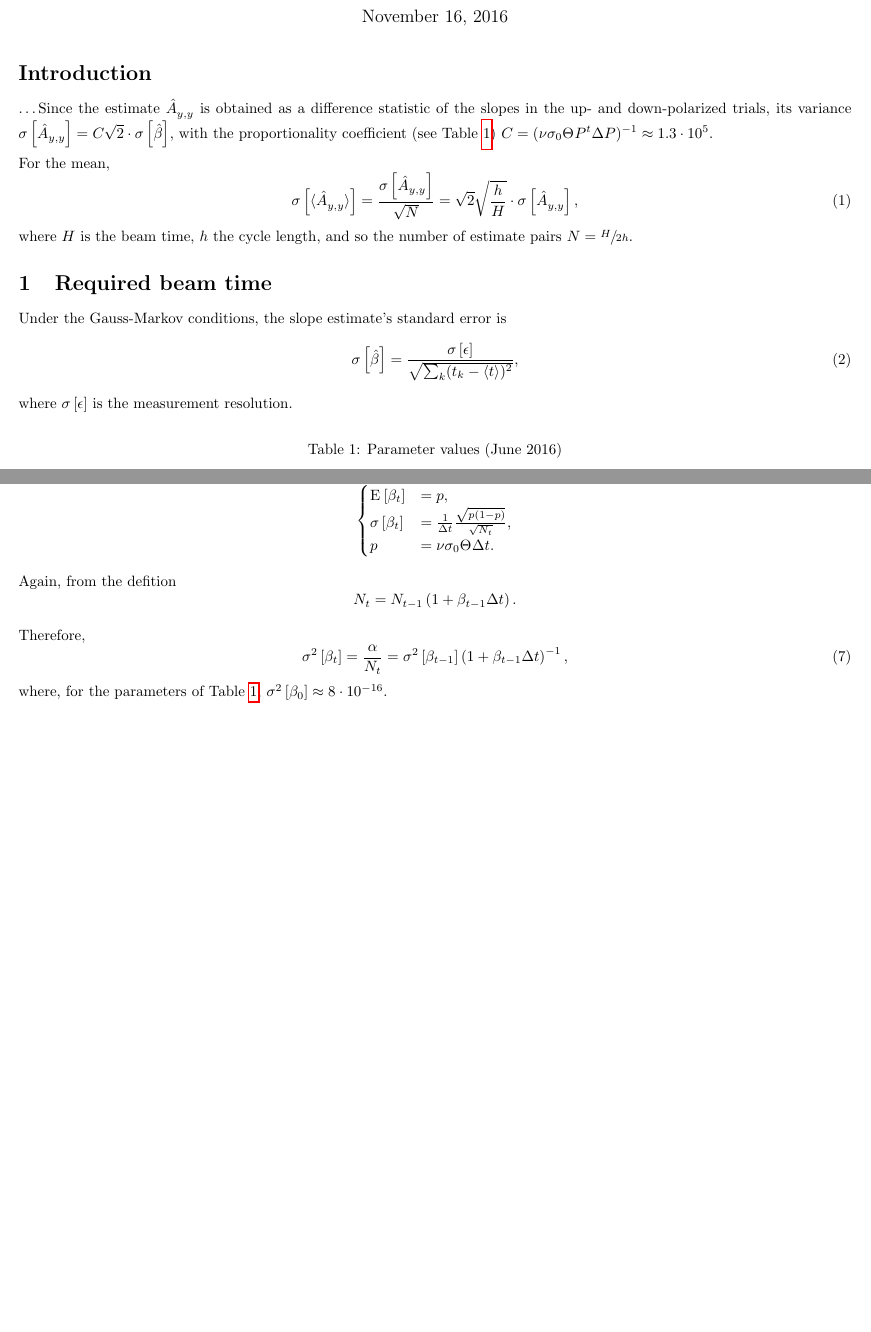
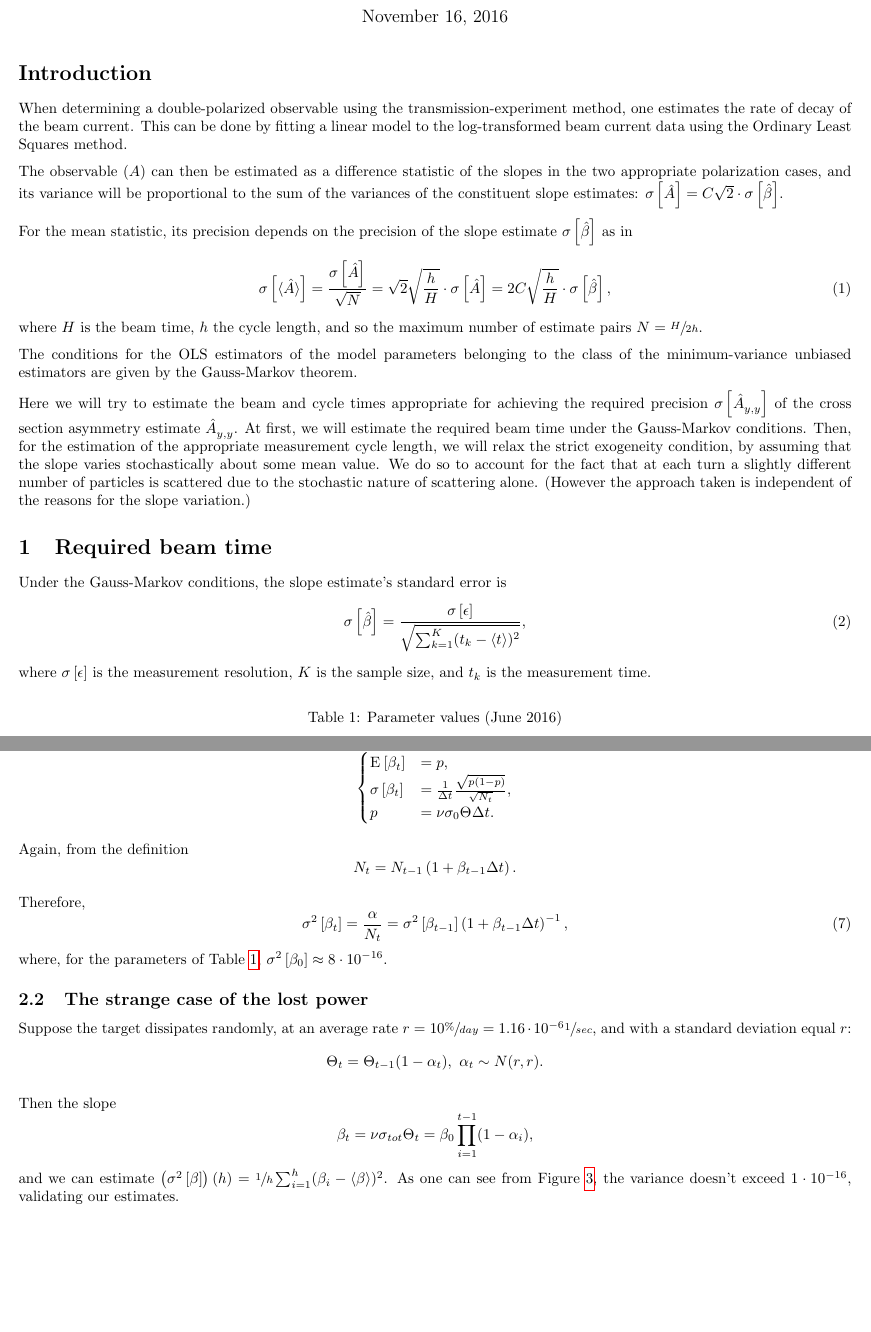
Before and after one commit to AlexAksentyev/TRIC, a LaTeX document (Reports/Regular/StatRep.tex): two parts of pages 1 and 3 of 5 before the commit and two parts of pages 1 and 3 of 6 after it, joined at a grey line, cut so that both start at the same text, the shorter picture padded with empty space. Compiled offline with pdfLaTeX.

Commit message:
corrected

```diff
--- a/Reports/Regular/StatRep.tex
+++ b/Reports/Regular/StatRep.tex
@@ -6,7 +6,7 @@
 \newcommand{\Dim}[1]{\mathrm{#1}}
 
 
-
+\DeclareDocumentCommand{\A}{s}{\IfBooleanT{#1}{\hat}A}
 
 \begin{document}
 
@@ -14,14 +14,19 @@
 \maketitle
 
 \section*{Introduction}
-\dots
-Since the estimate $\Ayy*$ is obtained as a difference statistic of the slopes in the up- and down-polarized trials, its variance $\SE{\Ayy*} = C\sqrt{2}\cdot\SE{\slp*}$, with the proportionality coefficient (see Table~\ref{tbl:Param}) $C = (\nu\CS[0]\Thick P^t\DP)^{-1} \approx 1.3\cdot 10^{5}$.
+When determining a double-polarized observable using the transmission-experiment method, one estimates the rate of decay of the beam current. This can be done by fitting a linear model to the log-transformed beam current data using the Ordinary Least Squares method.
 
-For the mean,
-\begin{equation}\label{eq:AvgAyySE}
-	\SE{\avg{\Ayy*}} = \frac{\SE{\Ayy*}}{\sqrt N} = \sqrt{2}\sqrt{\frac hH}\cdot\SE{\Ayy*},
+The observable ($\A$) can then be estimated as a difference statistic of the slopes in the two appropriate polarization cases, and its variance will be proportional to the sum of the variances of the constituent slope estimates: $\SE{\A*} = C\sqrt{2}\cdot\SE{\slp*}$.
+
+For the mean statistic, its precision depends on the precision of the slope estimate $\SE{\slp*}$ as in
+\begin{equation}\label{eq:AvgASE}
+	\SE{\avg{\A*}} = \frac{\SE{\A*}}{\sqrt N} = \sqrt{2}\sqrt{\frac hH}\cdot\SE{\A*} = 2C\sqrt{\frac hH}\cdot\SE{\slp*},
 \end{equation}
-where $H$ is the beam time, $h$ the cycle length, and so the number of estimate pairs $N = \sfrac{H}{2h}$.
+where $H$ is the beam time, $h$ the cycle length, and so the maximum number of estimate pairs $N = \sfrac{H}{2h}$.
+
+The conditions for the OLS estimators of the model parameters belonging to the class of the minimum-variance unbiased estimators are given by the Gauss-Markov theorem.
+
+Here we will try to estimate the beam and cycle times appropriate for achieving the required precision $\SE{\Ayy*}$ of the cross section asymmetry estimate $\Ayy*$. At first, we will estimate the required beam time under the Gauss-Markov conditions. Then, for the estimation of the appropriate measurement cycle length, we will relax the strict exogeneity condition, by assuming that the slope varies stochastically about some mean value. We do so to account for the fact that at each turn a slightly different number of particles is scattered due to the stochastic nature of scattering alone. (However the approach taken is independent of the reasons for the slope variation.)
 
 \begin{table}
 \centering
@@ -52,7 +57,7 @@ $\CS[0]$\tnote{a}			& 70					& mb\\
 
 Under the Gauss-Markov conditions, the slope estimate's standard error is
 \begin{equation}\label{eq:SlpVarGM}
-	\SE{\slp*} = \frac{\SE{\err}}{\sqrt{\sum_k (t_k - \avg{t})^2}},
+	\SE{\slp*} = \frac{\SE{\err}}{\sqrt{\sum_{k=1}^K (t_k - \avg{t})^2}},
 \end{equation}
-where $\SE{\err}$ is the measurement resolution.
+where $\SE{\err}$ is the measurement resolution, $K$ is the sample size, and $t_k$ is the measurement time.
 
@@ -154,7 +159,7 @@ Since this is a sample proportion,
 \end{cases}
 \end{equation*}
 
-Again, from the defition
+Again, from the definition
 \[
 	N_t = N_{t-1}\bkt{1 + \slp[t-1]\Delta t}.
 \]
@@ -165,17 +170,14 @@ Therefore,
 \end{equation}
 where, for the parameters of Table~\ref{tbl:Param}, $\v{\slp[0]} \approx 8\cdot10^{-16}$.
 
-%Suppose the target dissipates randomly, at an average rate $r = 10\sfrac{\%}{day} = 1.16\cdot10^{-6}\sfrac{1}{sec}$, and with a standard deviation equal $r$:
-%\[
-%	\Thick[t] = \Thick[t-1](1-\alpha_t),~ \alpha_t\sim N(r,r).
-%\]
-%
-%Then the slope
-%\[
-%	\slp[t] = \nu\CS[tot]\Thick[t] = \slp[0]\prod_{i=1}^{t-1}(1-\alpha_i),
-%\]
-%and we can estimate $\bkt{\v{\slp}}(h) = \sfrac 1h \sum_{i=1}^{h}(\slp[i] - \avg{\slp})^2$.
-%
-%\begin{figure}
-%\includegraphics[scale=1]{varb_ThickDissip}
-%\end{figure}
+\subsection{The strange case of the lost power}
+Suppose the target dissipates randomly, at an average rate $r = 10\sfrac{\%}{day} = 1.16\cdot10^{-6}\sfrac{1}{sec}$, and with a standard deviation equal $r$:
+\[
+	\Thick[t] = \Thick[t-1](1-\alpha_t),~ \alpha_t\sim N(r,r).
+\]
+
+Then the slope
+\[
+	\slp[t] = \nu\CS[tot]\Thick[t] = \slp[0]\prod_{i=1}^{t-1}(1-\alpha_i),
+\]
+and we can estimate $\bkt{\v{\slp}}(h) = \sfrac 1h \sum_{i=1}^{h}(\slp[i] - \avg{\slp})^2$. As one can see from Figure~\ref{fig:varB_TD}, the variance doesn't exceed $1\cdot10^{-16}$, validating our estimates.
```
Also changed, not shown: Reports/Regular/AyySE_varb_15.png (deleted), Reports/Regular/BeamTime_15minCycle.png (deleted), Reports/Regular/BeamTime_15minCycles.png (added), Reports/Regular/SEAyy_varB_15min.png (added), Reports/Regular/StatRep.pdf, Reports/Regular/StateTime_30Days_70pp.png (deleted), Reports/Regular/varB_DissipThick.png (added), Reports/Regular/varb_ThickDissip.png (deleted), Reports/Regular/StatRep.tex (17 more changed lines), 5 other files.
